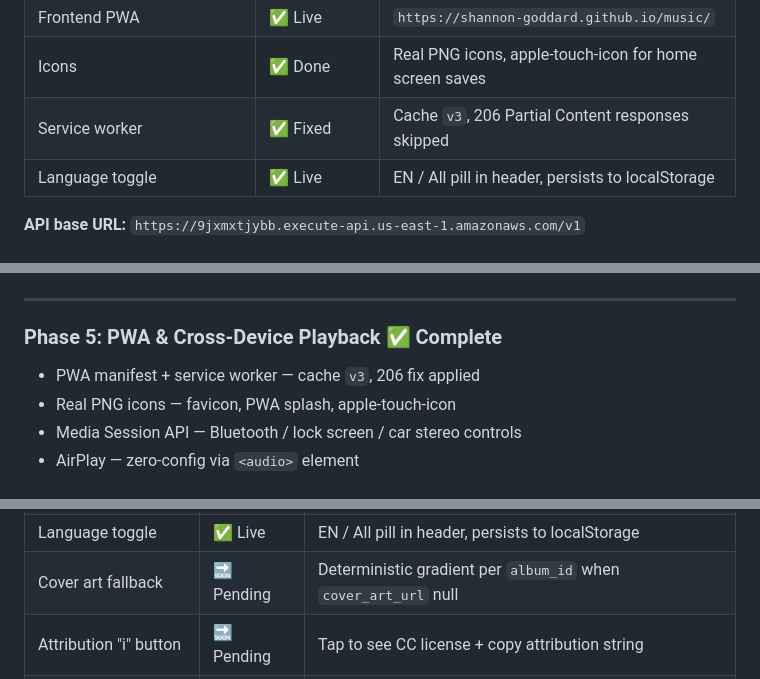
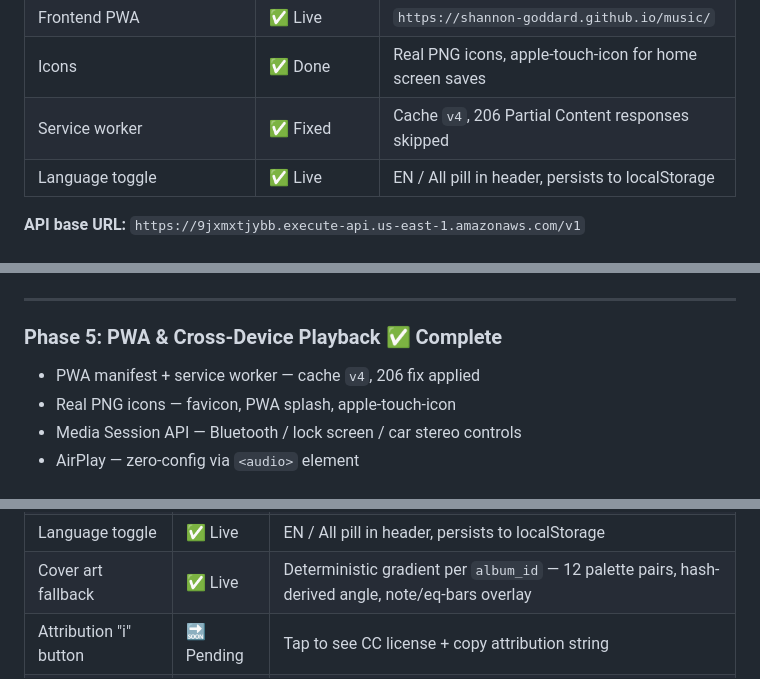
Before and after one commit to Shannon-Goddard/music, a Markdown page: project_architecture_technical_roadmap.md, 3 parts joined by grey strips. Drawn GitHub-style.

Commit message:
roadmap: mark cover art fallback done, SW v4, utils.js in tree

```diff
--- a/project_architecture_technical_roadmap.md
+++ b/project_architecture_technical_roadmap.md
@@ -27,7 +27,7 @@ This document is the master engineering blueprint for the platform. It reflects
 | Lambda memory | ✅ 1024MB | All 3 Lambdas, 30s timeout |
 | Frontend PWA | ✅ Live | `https://shannon-goddard.github.io/music/` |
 | Icons | ✅ Done | Real PNG icons, apple-touch-icon for home screen saves |
-| Service worker | ✅ Fixed | Cache `v3`, 206 Partial Content responses skipped |
+| Service worker | ✅ Fixed | Cache `v4`, 206 Partial Content responses skipped |
 | Language toggle | ✅ Live | EN / All pill in header, persists to localStorage |
 
 **API base URL:** `https://9jxmxtjybb.execute-api.us-east-1.amazonaws.com/v1`
@@ -170,7 +170,7 @@ Future fields (not yet populated): `bpm`, `mood`, `acoustid_fingerprint`, `music
 
 ### Phase 5: PWA & Cross-Device Playback ✅ Complete
 
-- PWA manifest + service worker — cache `v3`, 206 fix applied
+- PWA manifest + service worker — cache `v4`, 206 fix applied
 - Real PNG icons — favicon, PWA splash, apple-touch-icon
 - Media Session API — Bluetooth / lock screen / car stereo controls
 - AirPlay — zero-config via `<audio>` element
@@ -200,7 +200,7 @@ Future fields (not yet populated): `bpm`, `mood`, `acoustid_fingerprint`, `music
 | Keyboard shortcuts | ✅ Live | Space, ←/→, N, P |
 | Media Session API | ✅ Live | Bluetooth / lock screen / car stereo |
 | Language toggle | ✅ Live | EN / All pill in header, persists to localStorage |
-| Cover art fallback | 🔜 Pending | Deterministic gradient per `album_id` when `cover_art_url` null |
+| Cover art fallback | ✅ Live | Deterministic gradient per `album_id` — 12 palette pairs, hash-derived angle, note/eq-bars overlay |
 | Attribution "i" button | 🔜 Pending | Tap to see CC license + copy attribution string |
 | Download button | 🔜 Pending | `stream_url` with `download` attr where `is_downloadable: true` |
 | Continue where left off | 🔜 Pending | 10s position write + Resume prompt on open |
```
Also changed, not shown: other parts of project_architecture_technical_roadmap.md (+3 -3 lines).
